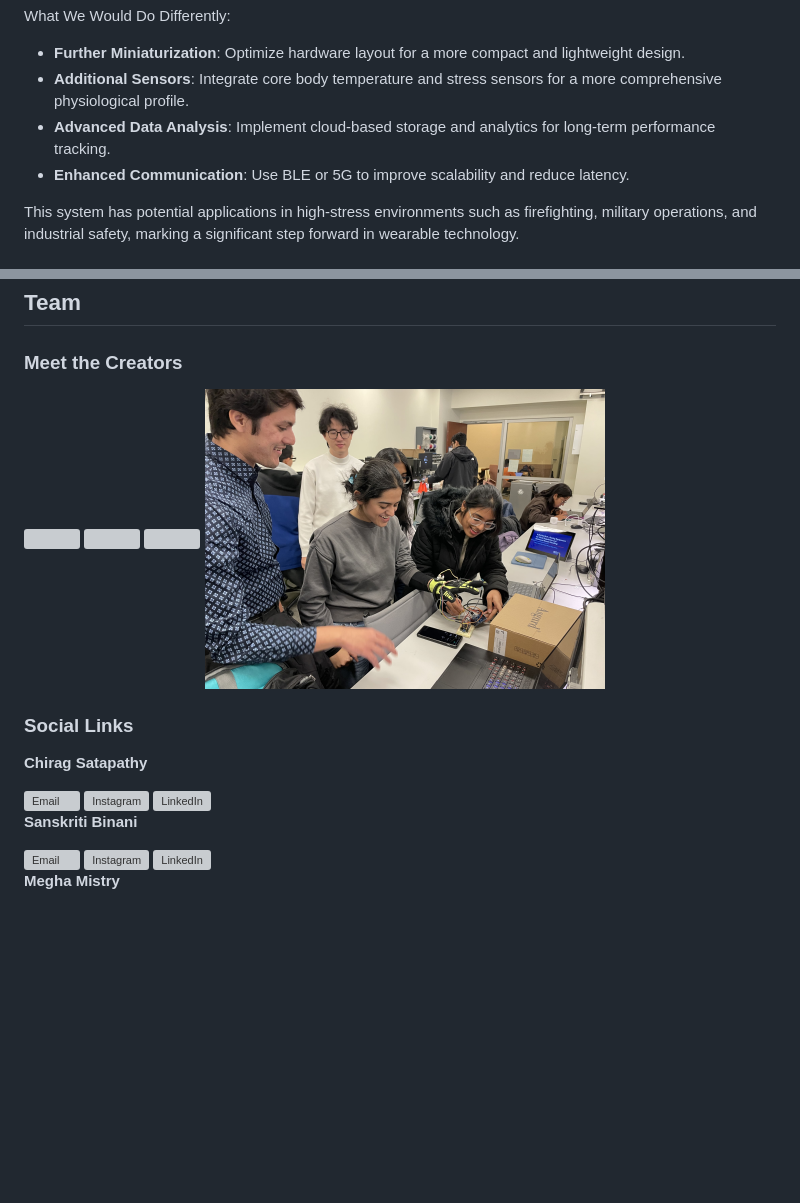
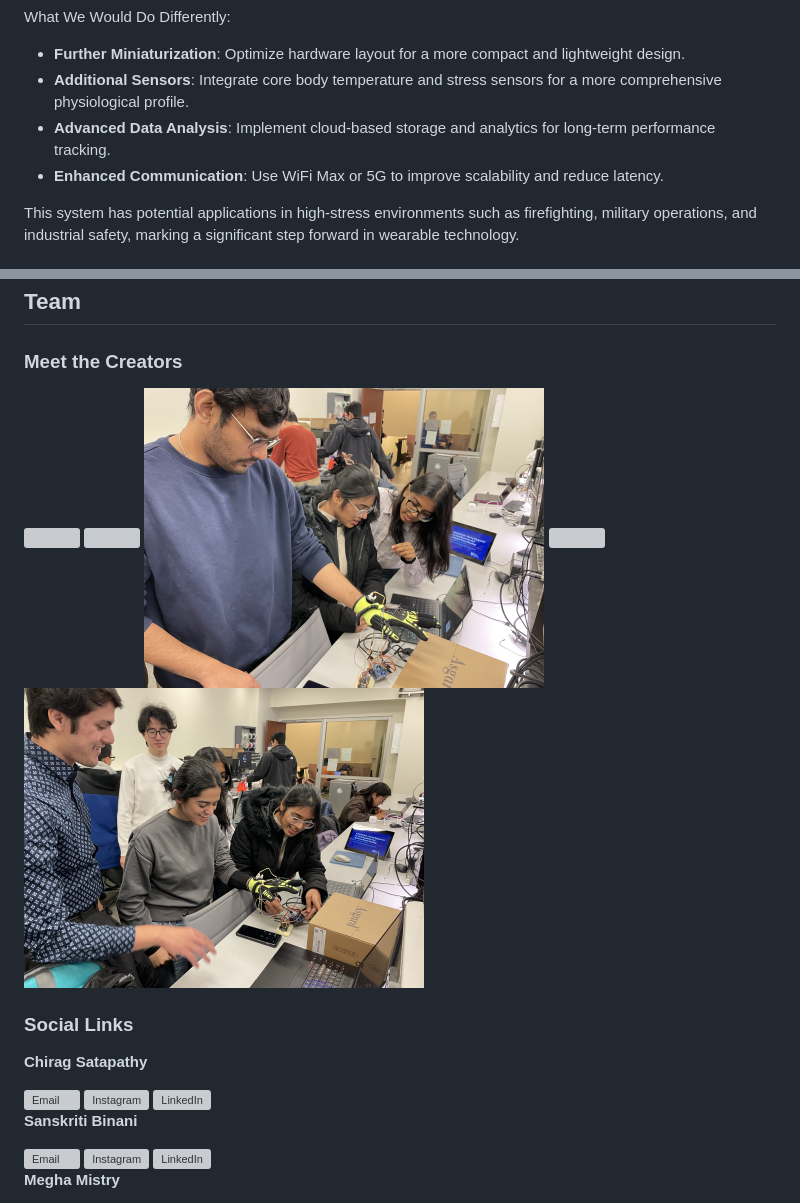
Before and after one commit to cs28-droid/Team20_REFRESH, a Markdown page: README.md, 2 parts joined by grey strips. Rendered like a GitHub page; pictures changed too: Team4.jpg (added); blank space fills up the shorter version; grey boxes are pictures that could not be loaded.

```diff
--- a/README.md
+++ b/README.md
@@ -398,7 +398,7 @@ What We Would Do Differently:
 - **Further Miniaturization**: Optimize hardware layout for a more compact and lightweight design.
 - **Additional Sensors**: Integrate core body temperature and stress sensors for a more comprehensive physiological profile.
 - **Advanced Data Analysis**: Implement cloud-based storage and analytics for long-term performance tracking.
-- **Enhanced Communication**: Use BLE or 5G to improve scalability and reduce latency.
+- **Enhanced Communication**: Use WiFi Max or 5G to improve scalability and reduce latency.
 
 This system has potential applications in high-stress environments such as firefighting, military operations, and industrial safety, marking a significant step forward in wearable technology.
 
@@ -439,6 +439,7 @@ This system has potential applications in high-stress environments such as firef
 
 <img src="Team.jpg" height="300">
 <img src="Team3.jpg" height="300">
+<img src="Team4.jpg" height="300">
 <img src="Team1.jpg" height="300">
 <img src="Team2.jpg" height="300">
 
```
Also changed, not shown: other parts of README.md (+8 -11 lines).
